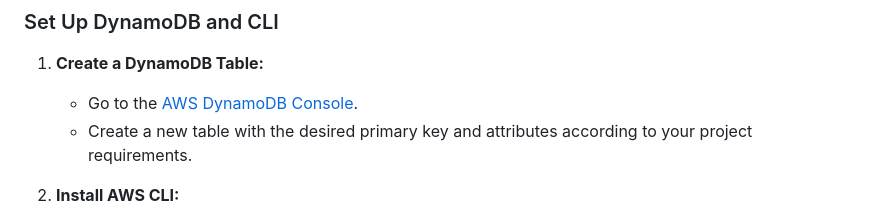
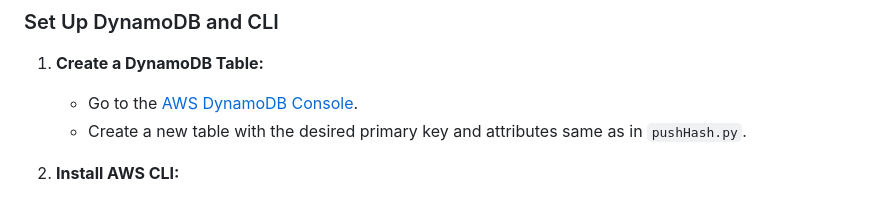
Before and after one commit to Priyaaaa2/Crime-Detection, a Markdown page: README.md, the part around the change. GitHub-like rendering.

```diff
--- a/README.md
+++ b/README.md
@@ -64,7 +64,7 @@ Install IPFS Desktop and IPFS CLI (also known as IPFS Kubo) as follows:
 ### Set Up DynamoDB and CLI
 1. **Create a DynamoDB Table:**
    - Go to the [AWS DynamoDB Console](https://console.aws.amazon.com/dynamodb).
-   - Create a new table with the desired primary key and attributes according to your project requirements.
+   - Create a new table with the desired primary key and attributes same as in `pushHash.py`.
 
 2. **Install AWS CLI:**
    - Follow the instructions on [Installing the AWS CLI](https://docs.aws.amazon.com/cli/latest/userguide/install-cliv2.html).
```
